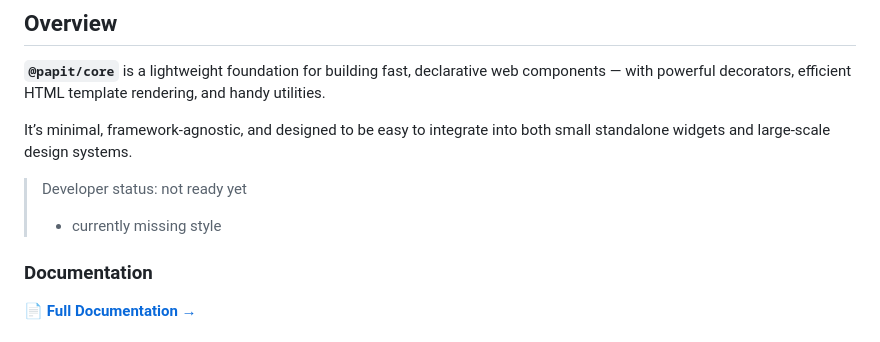
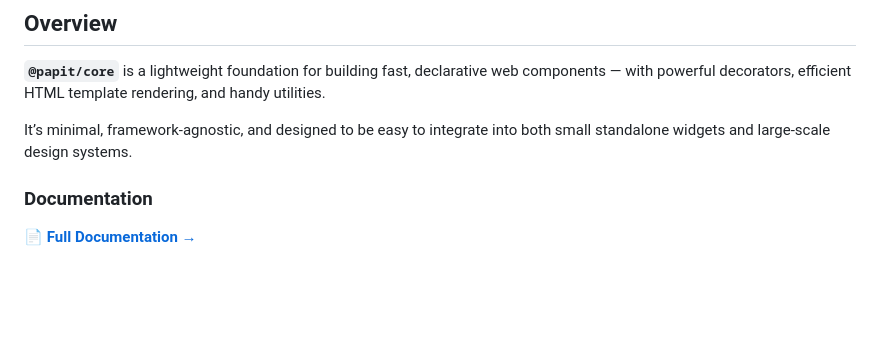
Before and after one commit to onkelhoy/custom-element, a Markdown page: README.md, the part around the change. GitHub-like rendering; blank space fills up the shorter version.

Commit message:
fix: remove note

```diff
--- a/README.md
+++ b/README.md
@@ -13,9 +13,6 @@
 **`@papit/core`** is a lightweight foundation for building fast, declarative web components — with powerful decorators, efficient HTML template rendering, and handy utilities.
 
 It’s minimal, framework-agnostic, and designed to be easy to integrate into both small standalone widgets and large-scale design systems.
-
-> Developer status: not ready yet
-> - currently missing style
 
 ### Documentation
 
```
